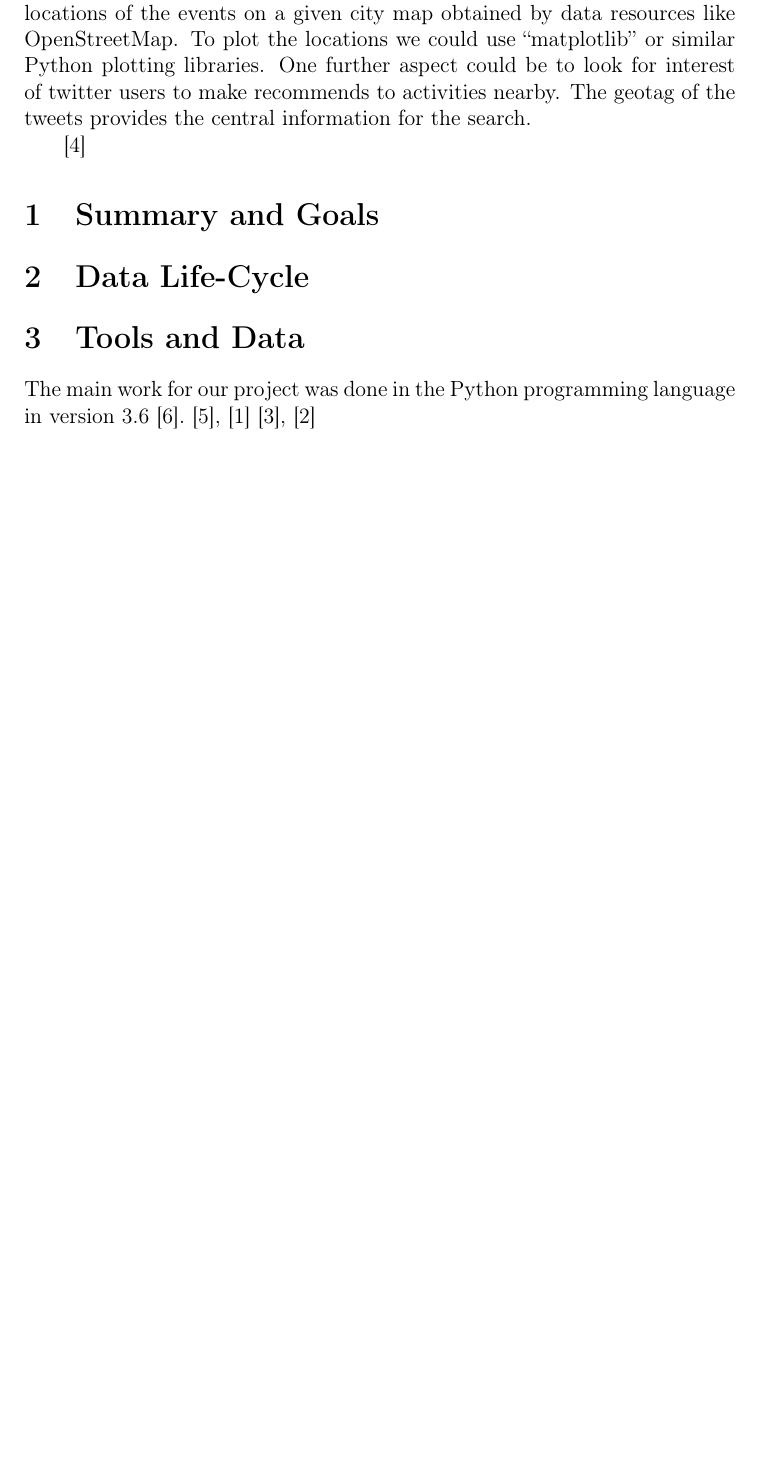
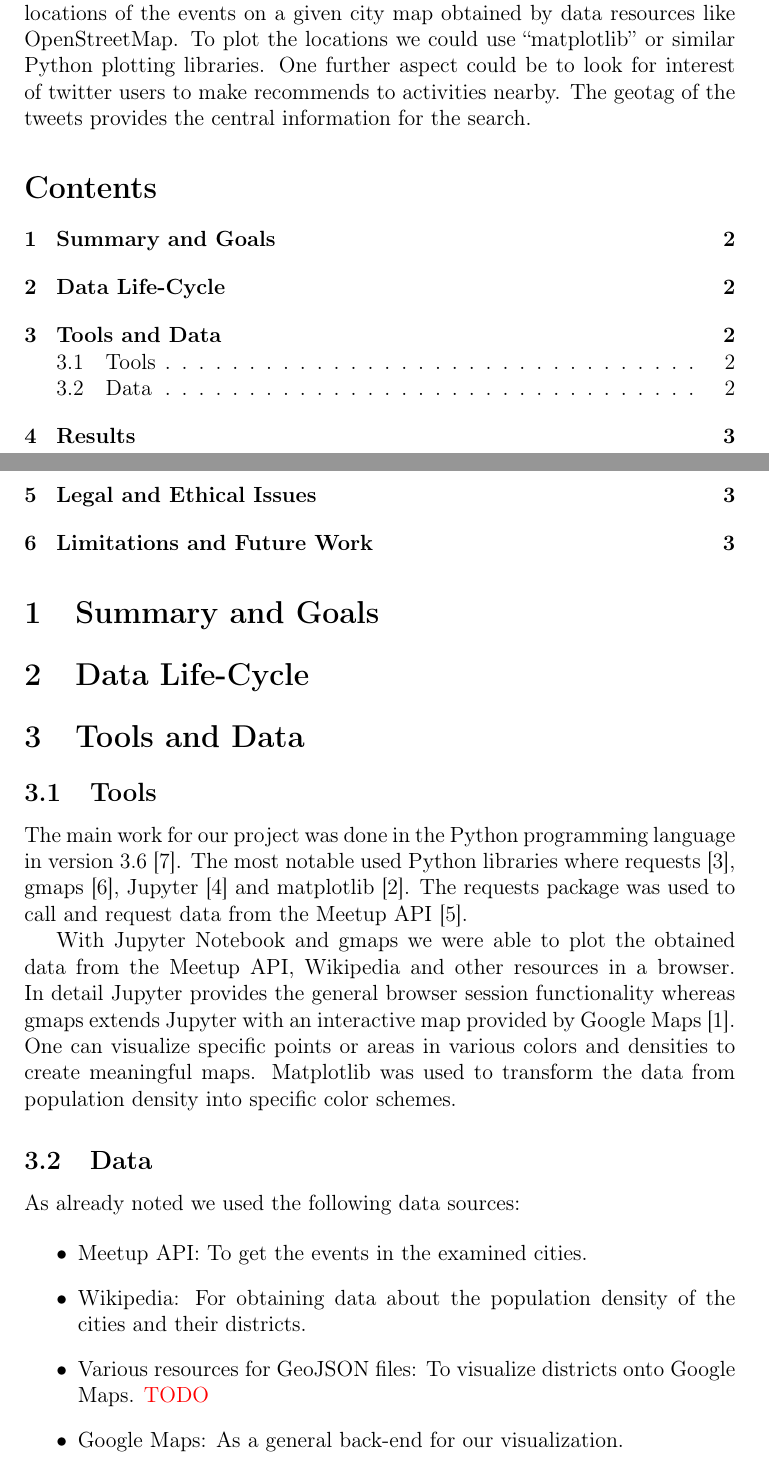
Before and after one commit to schakalakka/uab-ri, a LaTeX document (report/report.tex, which reads report/toolsanddata.tex): part of page 1 of 2 before the commit and two parts of pages 1 and 2 of 3 after it, the two joined at a grey line, cut so that both start at the same text, the shorter picture padded with empty space. Compiled offline with pdfLaTeX.

Commit message:
add first version of data and tools

```diff
--- a/report/report.tex
+++ b/report/report.tex
@@ -26,7 +26,7 @@
 The aim of this project is to find and visualize the events posted on Meetup.com in different cities in order to analyze the density of planned activities and to make a social study regarding typical meeting times and most usual activities and interests. One aspect may concern different meeting times in Spain and Germany or group size. We will focus our research on cultural activities like languages tandems and sports. The data shall be obtained via the Meetup-API and OpenStreetMap. The most important data source for this project is the Meetup-API where we have to request the events with different Python packages like “requests” or “meetup-api”. Our second task is to visualize the locations of the events on a given city map obtained by data resources like OpenStreetMap. To plot the locations we could use “matplotlib” or similar Python plotting libraries.
 One further aspect could be to look for interest of twitter users to make recommends to activities nearby. The geotag of the tweets provides the central information for the search.
 
-\cite{meetupapi}
+\tableofcontents
 
 \input{summaryandgoals}
 \input{datalifecycle}
--- a/report/toolsanddata.tex
+++ b/report/toolsanddata.tex
@@ -1,2 +1,18 @@
 \section{Tools and Data}\label{sec:toolsanddata}
-The main work for our project was done in the Python programming language in version 3.6 \cite{python}. \cite{gmaps},  \cite{matplotlib} \cite{jupyter}, \cite{requests}
+\subsection{Tools}
+The main work for our project was done in the Python programming language in version 3.6 \cite{python}. The most notable used Python libraries where requests \cite{requests}, gmaps \cite{gmaps}, Jupyter \cite{jupyter} and matplotlib \cite{matplotlib}. The requests package was used to call and request data from the Meetup API \cite{meetupapi}.
+
+With Jupyter Notebook and gmaps we were able to plot the obtained data from the Meetup API, Wikipedia and other resources in a browser. In detail Jupyter provides the general browser session functionality whereas gmaps extends Jupyter with an interactive map provided by Google Maps \cite{googlemaps}. One can visualize specific points or areas in various colors and densities to create meaningful maps.
+Matplotlib was used to transform the data from population density into specific color schemes.
+
+\subsection{Data}
+
+As already noted we used the following data sources:
+
+\begin{itemize}
+\item Meetup API: To get the events in the examined cities.
+\item Wikipedia: For obtaining data about the population density of the cities and their districts.
+\item Various resources for GeoJSON files: To visualize districts onto Google Maps. \textcolor{red}{TODO}
+\item Google Maps: As a general back-end for our visualization.
+
+\end{itemize}
```
Also changed, not shown: report/bibliography.bib (+8 -0 lines), report/report.pdf.
